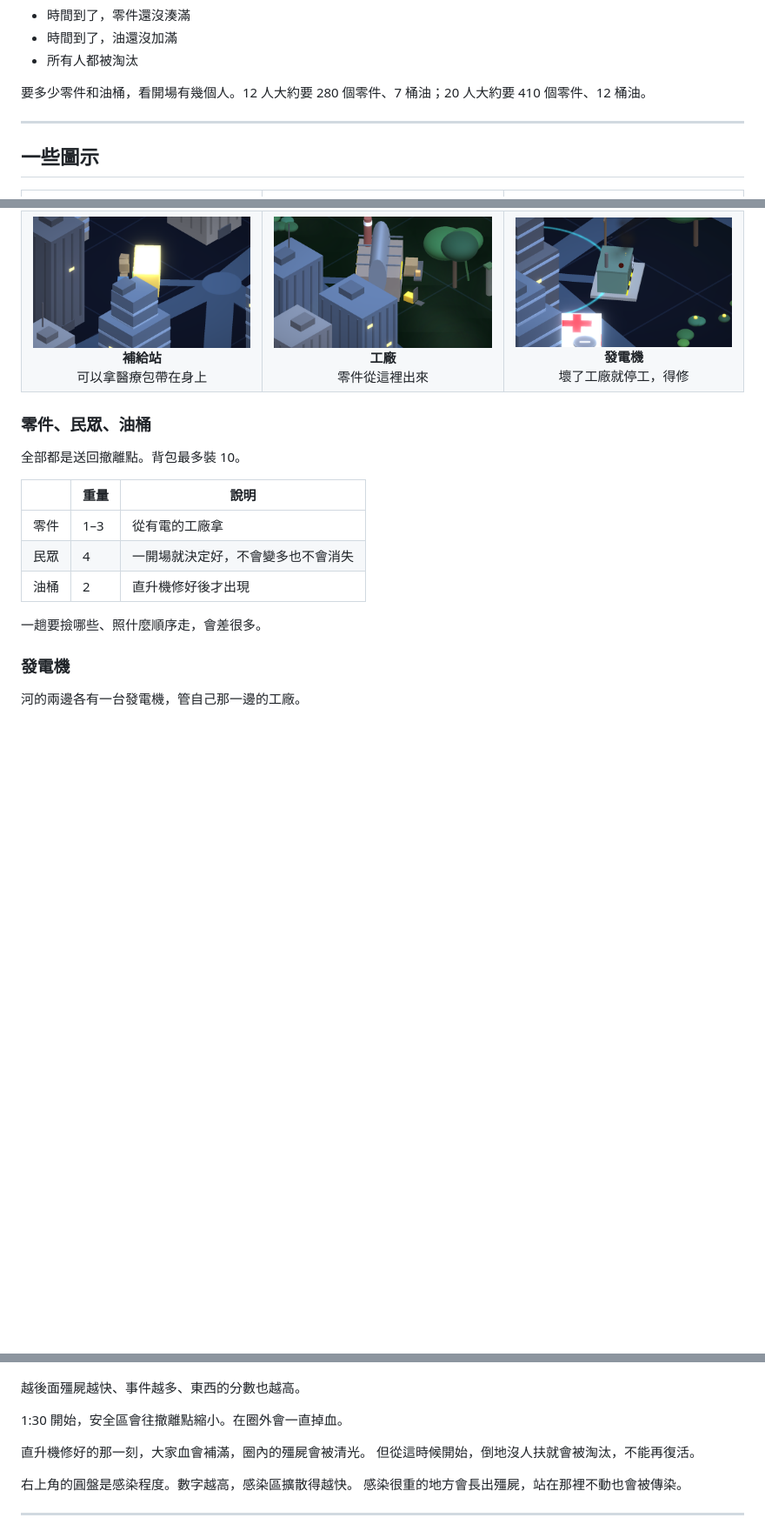
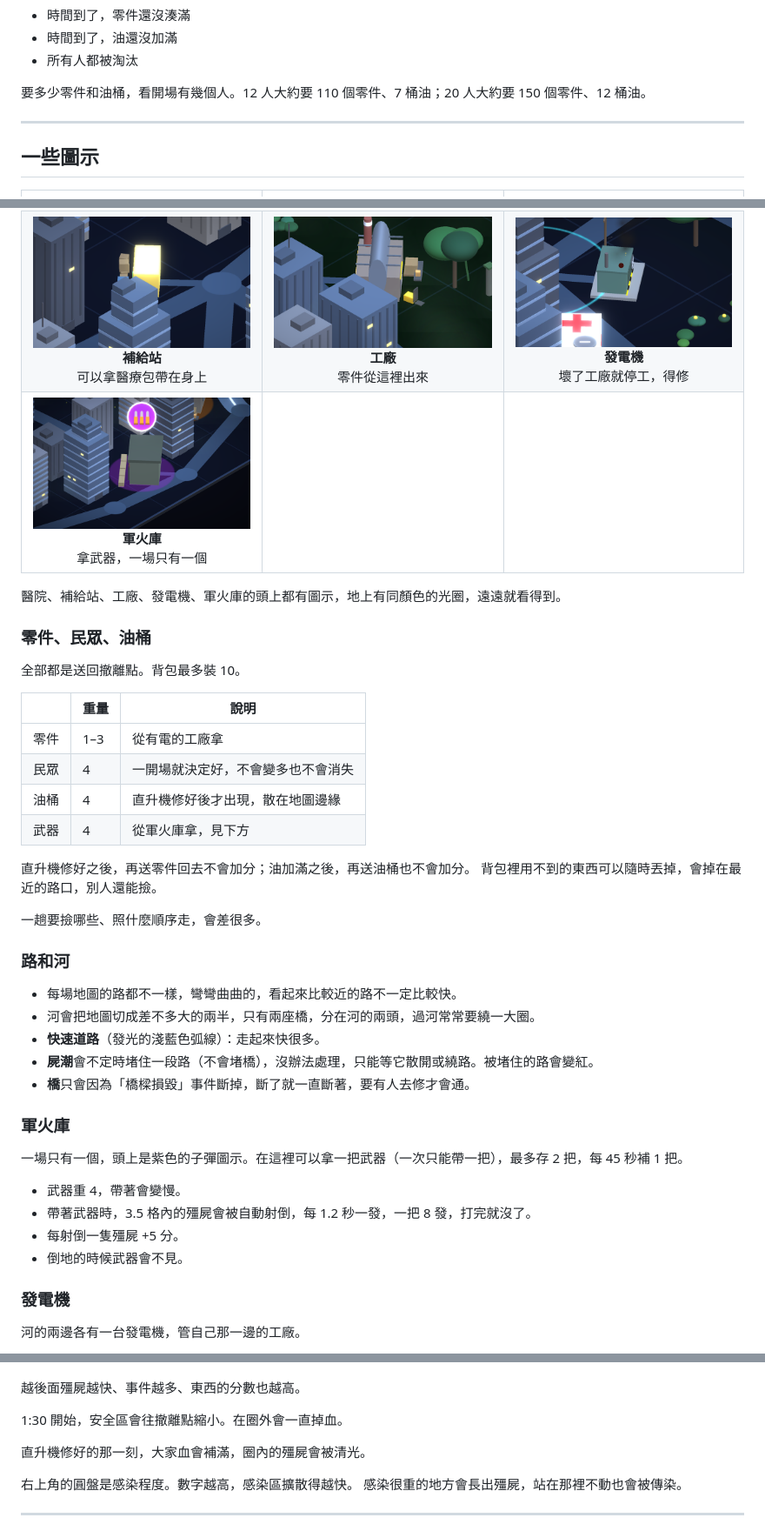
Before and after one commit to Neoxy-6/Apocalypse, a Markdown page: README.md, 3 parts joined by grey strips. Shown at 87% size. Rendered like a GitHub page; pictures changed too: docs/img/armory.png (added); blank space fills up the shorter version.

Commit message:
Docs: update README and notebook

```diff
--- a/README.md
+++ b/README.md
@@ -21,7 +21,7 @@
 - 時間到了，油還沒加滿
 - 所有人都被淘汰
 
-要多少零件和油桶，看開場有幾個人。12 人大約要 280 個零件、7 桶油；20 人大約要 410 個零件、12 桶油。
+要多少零件和油桶，看開場有幾個人。12 人大約要 110 個零件、7 桶油；20 人大約要 150 個零件、12 桶油。
 
 ---
 
@@ -33,6 +33,9 @@
 | <img src="docs/img/civilian.png" width="260"><br>**民眾**<br>一開場就在地圖上等人救 | <img src="docs/img/followers.png" width="260"><br>**帶著民眾**<br>他們會跟著你走 | <img src="docs/img/fuel.png" width="260"><br>**油桶**<br>直升機修好後才出現 |
 | <img src="docs/img/extraction.png" width="260"><br>**撤離點**<br>出發、復活、交東西的地方 | <img src="docs/img/guard.png" width="260"><br>**守軍**<br>會射倒靠近撤離點的殭屍 | <img src="docs/img/hospital.png" width="260"><br>**醫院**<br>補滿血，殭屍進不來 |
 | <img src="docs/img/supply.png" width="260"><br>**補給站**<br>可以拿醫療包帶在身上 | <img src="docs/img/factory_on.png" width="260"><br>**工廠**<br>零件從這裡出來 | <img src="docs/img/generator_broken.png" width="260"><br>**發電機**<br>壞了工廠就停工，得修 |
+| <img src="docs/img/armory.png" width="260"><br>**軍火庫**<br>拿武器，一場只有一個 | | |
+
+醫院、補給站、工廠、發電機、軍火庫的頭上都有圖示，地上有同顏色的光圈，遠遠就看得到。
 
 ### 零件、民眾、油桶
 
@@ -42,9 +45,30 @@
 |---|---|---|
 | 零件 | 1–3 | 從有電的工廠拿 |
 | 民眾 | 4 | 一開場就決定好，不會變多也不會消失 |
-| 油桶 | 2 | 直升機修好後才出現 |
+| 油桶 | 4 | 直升機修好後才出現，散在地圖邊緣 |
+| 武器 | 4 | 從軍火庫拿，見下方 |
+
+直升機修好之後，再送零件回去不會加分；油加滿之後，再送油桶也不會加分。
+背包裡用不到的東西可以隨時丟掉，會掉在最近的路口，別人還能撿。
 
 一趟要撿哪些、照什麼順序走，會差很多。
+
+### 路和河
+
+- 每場地圖的路都不一樣，彎彎曲曲的，看起來比較近的路不一定比較快。
+- 河會把地圖切成差不多大的兩半，只有兩座橋，分在河的兩頭，過河常常要繞一大圈。
+- **快速道路**（發光的淺藍色弧線）：走起來快很多。
+- **屍潮**會不定時堵住一段路（不會堵橋），沒辦法處理，只能等它散開或繞路。被堵住的路會變紅。
+- **橋**只會因為「橋樑損毀」事件斷掉，斷了就一直斷著，要有人去修才會通。
+
+### 軍火庫
+
+一場只有一個，頭上是紫色的子彈圖示。在這裡可以拿一把武器（一次只能帶一把），最多存 2 把，每 45 秒補 1 把。
+
+- 武器重 4，帶著會變慢。
+- 帶著武器時，3.5 格內的殭屍會被自動射倒，每 1.2 秒一發，一把 8 發，打完就沒了。
+- 每射倒一隻殭屍 +5 分。
+- 倒地的時候武器會不見。
 
 ### 發電機
 
@@ -69,7 +93,6 @@
 1:30 開始，安全區會往撤離點縮小。在圈外會一直掉血。
 
 直升機修好的那一刻，大家血會補滿，圈內的殭屍會被清光。
-但從這時候開始，倒地沒人扶就會被淘汰，不能再復活。
 
 右上角的圓盤是感染程度。數字越高，感染區擴散得越快。
 感染很重的地方會長出殭屍，站在那裡不動也會被傳染。
```
Also changed, not shown: other parts of README.md (+8 -5 lines), 1 other file.
